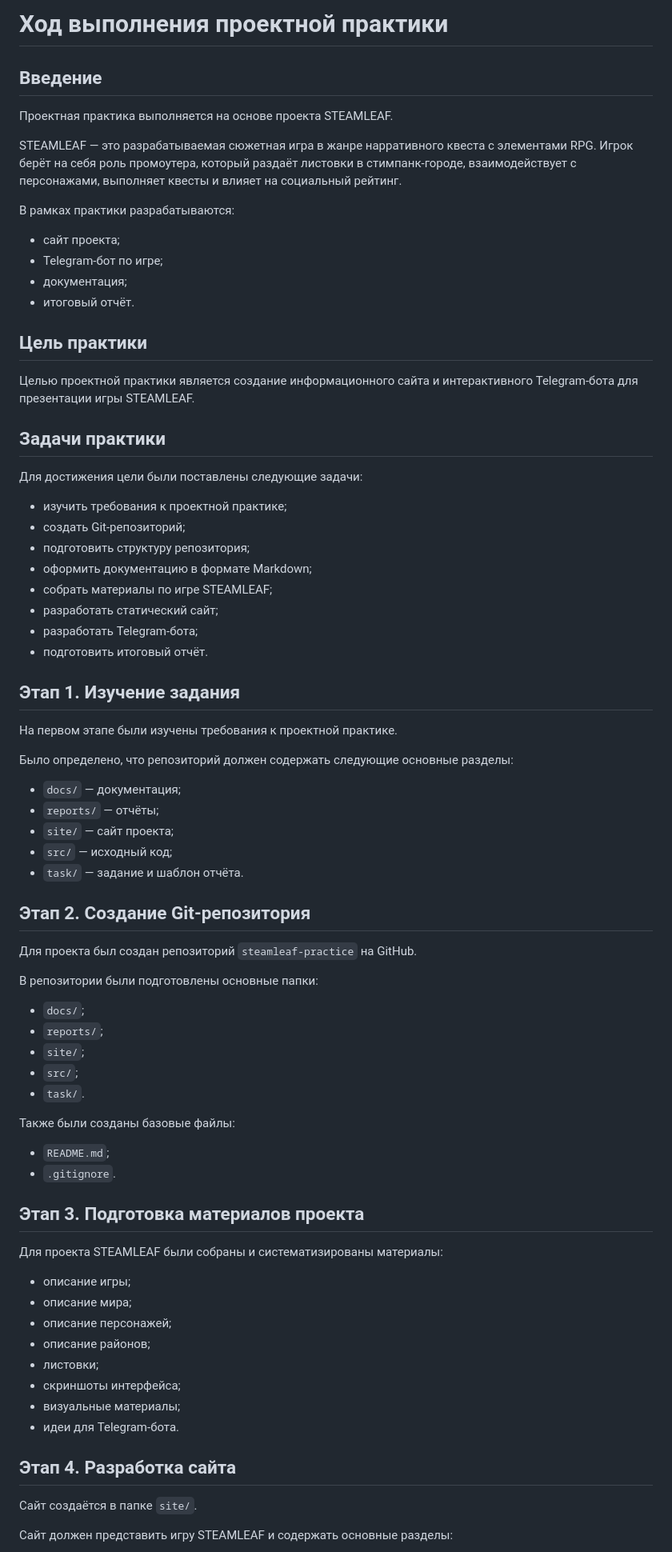
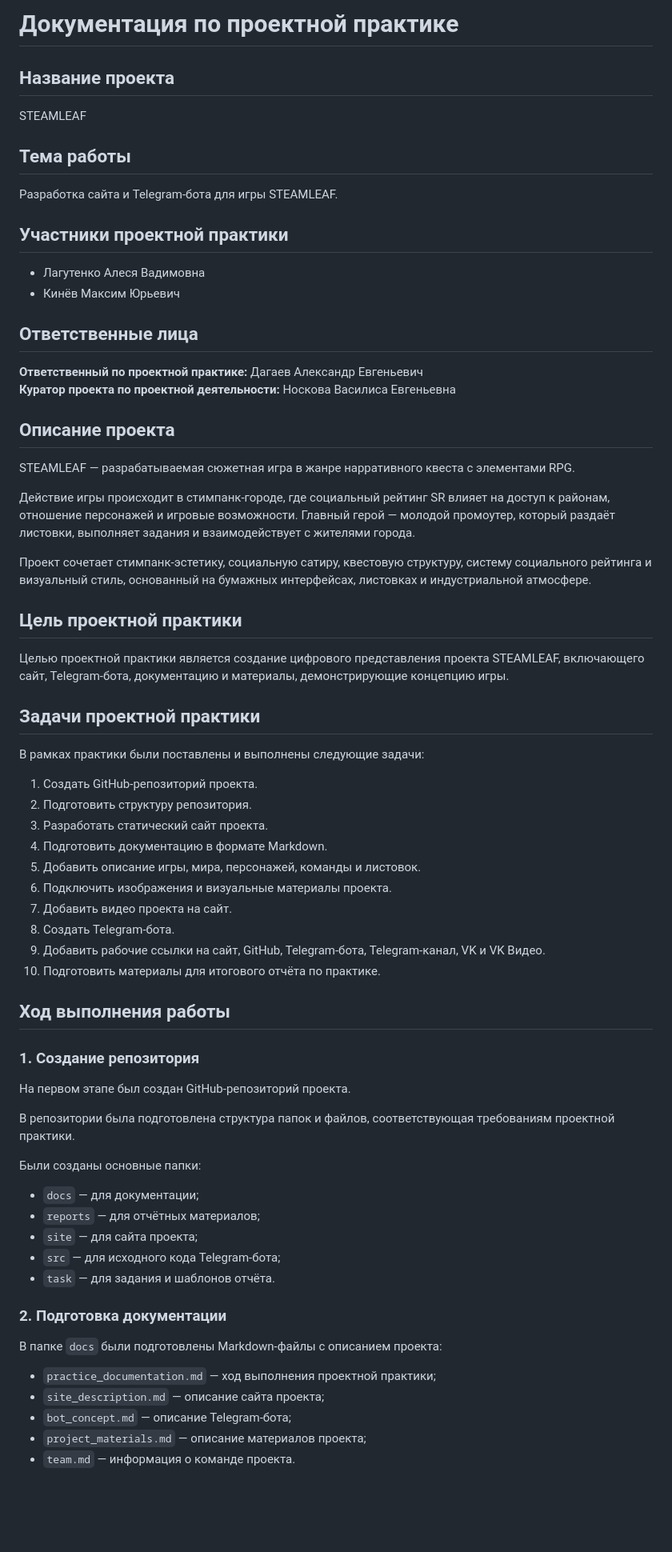
Before and after one commit to MKProduct-ux/steamleaf-practice, a Markdown page: docs/practice_documentation.md, the part around one of its changes. Shown at 80% size. GitHub-like rendering; blank space fills up the shorter version.

```diff
--- a/docs/practice_documentation.md
+++ b/docs/practice_documentation.md
@@ -1,80 +1,73 @@
-# Ход выполнения проектной практики
+# Документация по проектной практике
 
-## Введение
+## Название проекта
 
-Проектная практика выполняется на основе проекта STEAMLEAF.
+STEAMLEAF
 
-STEAMLEAF — это разрабатываемая сюжетная игра в жанре нарративного квеста с элементами RPG. Игрок берёт на себя роль промоутера, который раздаёт листовки в стимпанк-городе, взаимодействует с персонажами, выполняет квесты и влияет на социальный рейтинг.
+## Тема работы
 
-В рамках практики разрабатываются:
+Разработка сайта и Telegram-бота для игры STEAMLEAF.
 
-- сайт проекта;
-- Telegram-бот по игре;
-- документация;
-- итоговый отчёт.
+## Участники проектной практики
 
-## Цель практики
+- Лагутенко Алеся Вадимовна
+- Кинёв Максим Юрьевич
 
-Целью проектной практики является создание информационного сайта и интерактивного Telegram-бота для презентации игры STEAMLEAF.
+## Ответственные лица
 
-## Задачи практики
+**Ответственный по проектной практике:** Дагаев Александр Евгеньевич
+**Куратор проекта по проектной деятельности:** Носкова Василиса Евгеньевна
 
-Для достижения цели были поставлены следующие задачи:
+## Описание проекта
 
-- изучить требования к проектной практике;
-- создать Git-репозиторий;
-- подготовить структуру репозитория;
-- оформить документацию в формате Markdown;
-- собрать материалы по игре STEAMLEAF;
-- разработать статический сайт;
-- разработать Telegram-бота;
-- подготовить итоговый отчёт.
+STEAMLEAF — разрабатываемая сюжетная игра в жанре нарративного квеста с элементами RPG.
 
-## Этап 1. Изучение задания
+Действие игры происходит в стимпанк-городе, где социальный рейтинг SR влияет на доступ к районам, отношение персонажей и игровые возможности. Главный герой — молодой промоутер, который раздаёт листовки, выполняет задания и взаимодействует с жителями города.
 
-На первом этапе были изучены требования к проектной практике.
+Проект сочетает стимпанк-эстетику, социальную сатиру, квестовую структуру, систему социального рейтинга и визуальный стиль, основанный на бумажных интерфейсах, листовках и индустриальной атмосфере.
 
-Было определено, что репозиторий должен содержать следующие основные разделы:
+## Цель проектной практики
 
-- `docs/` — документация;
-- `reports/` — отчёты;
-- `site/` — сайт проекта;
-- `src/` — исходный код;
-- `task/` — задание и шаблон отчёта.
+Целью проектной практики является создание цифрового представления проекта STEAMLEAF, включающего сайт, Telegram-бота, документацию и материалы, демонстрирующие концепцию игры.
 
-## Этап 2. Создание Git-репозитория
+## Задачи проектной практики
 
-Для проекта был создан репозиторий `steamleaf-practice` на GitHub.
+В рамках практики были поставлены и выполнены следующие задачи:
 
-В репозитории были подготовлены основные папки:
+1. Создать GitHub-репозиторий проекта.
+2. Подготовить структуру репозитория.
+3. Разработать статический сайт проекта.
+4. Подготовить документацию в формате Markdown.
+5. Добавить описание игры, мира, персонажей, команды и листовок.
+6. Подключить изображения и визуальные материалы проекта.
+7. Добавить видео проекта на сайт.
+8. Создать Telegram-бота.
+9. Добавить рабочие ссылки на сайт, GitHub, Telegram-бота, Telegram-канал, VK и VK Видео.
+10. Подготовить материалы для итогового отчёта по практике.
 
-- `docs/`;
-- `reports/`;
-- `site/`;
-- `src/`;
-- `task/`.
+## Ход выполнения работы
 
-Также были созданы базовые файлы:
+### 1. Создание репозитория
 
-- `README.md`;
-- `.gitignore`.
+На первом этапе был создан GitHub-репозиторий проекта.
 
-## Этап 3. Подготовка материалов проекта
+В репозитории была подготовлена структура папок и файлов, соответствующая требованиям проектной практики.
 
-Для проекта STEAMLEAF были собраны и систематизированы материалы:
+Были созданы основные папки:
 
-- описание игры;
-- описание мира;
-- описание персонажей;
-- описание районов;
-- листовки;
-- скриншоты интерфейса;
-- визуальные материалы;
-- идеи для Telegram-бота.
+- `docs` — для документации;
+- `reports` — для отчётных материалов;
+- `site` — для сайта проекта;
+- `src` — для исходного кода Telegram-бота;
+- `task` — для задания и шаблонов отчёта.
 
-## Этап 4. Разработка сайта
+### 2. Подготовка документации
 
-Сайт создаётся в папке `site/`.
+В папке `docs` были подготовлены Markdown-файлы с описанием проекта:
 
-Сайт должен представить игру STEAMLEAF и содержать основные разделы:
+- `practice_documentation.md` — ход выполнения проектной практики;
+- `site_description.md` — описание сайта проекта;
+- `bot_concept.md` — описание Telegram-бота;
+- `project_materials.md` — описание материалов проекта;
+- `team.md` — информация о команде проекта.
 
```
Also changed, not shown: other parts of docs/practice_documentation.md (+111 -32 lines).
